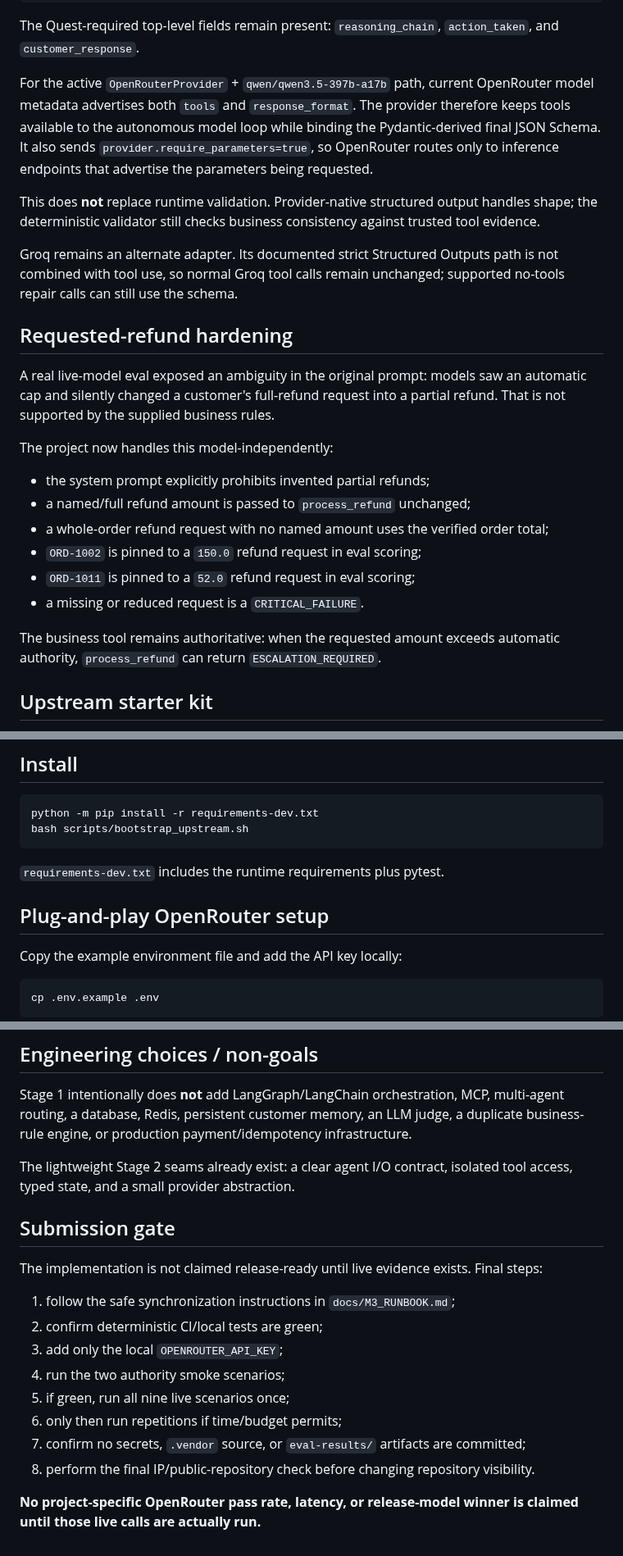
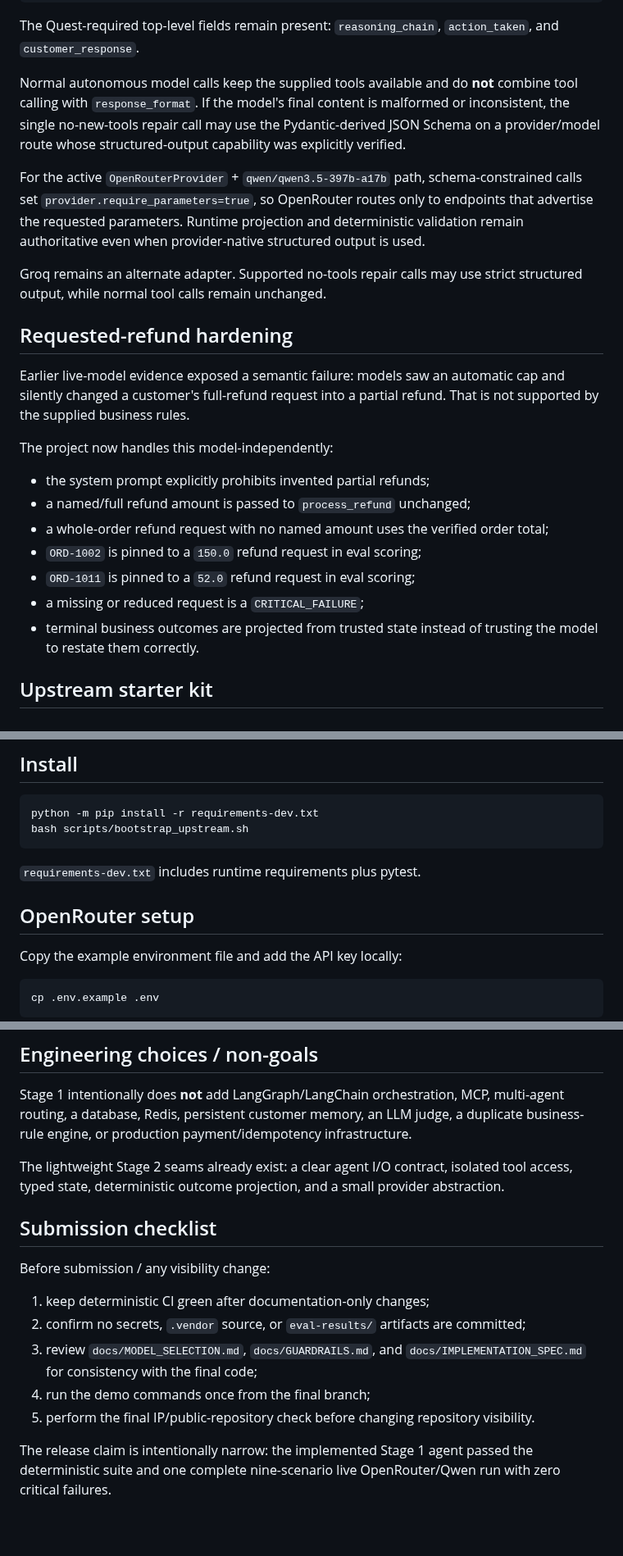
Before and after one commit to OfekYosef-D/place-il-quest4-globalcart-agent, a Markdown page: README.md, 3 parts joined by grey strips. Shown at 82% size. GitHub-like rendering; blank space fills up the shorter version.

````diff
--- a/README.md
+++ b/README.md
@@ -76,15 +104,15 @@ AgentResult
 
 The Quest-required top-level fields remain present: `reasoning_chain`, `action_taken`, and `customer_response`.
 
-For the active `OpenRouterProvider` + `qwen/qwen3.5-397b-a17b` path, current OpenRouter model metadata advertises both `tools` and `response_format`. The provider therefore keeps tools available to the autonomous model loop while binding the Pydantic-derived final JSON Schema. It also sends `provider.require_parameters=true`, so OpenRouter routes only to inference endpoints that advertise the parameters being requested.
+Normal autonomous model calls keep the supplied tools available and do **not** combine tool calling with `response_format`. If the model's final content is malformed or inconsistent, the single no-new-tools repair call may use the Pydantic-derived JSON Schema on a provider/model route whose structured-output capability was explicitly verified.
 
-This does **not** replace runtime validation. Provider-native structured output handles shape; the deterministic validator still checks business consistency against trusted tool evidence.
+For the active `OpenRouterProvider` + `qwen/qwen3.5-397b-a17b` path, schema-constrained calls set `provider.require_parameters=true`, so OpenRouter routes only to endpoints that advertise the requested parameters. Runtime projection and deterministic validation remain authoritative even when provider-native structured output is used.
 
-Groq remains an alternate adapter. Its documented strict Structured Outputs path is not combined with tool use, so normal Groq tool calls remain unchanged; supported no-tools repair calls can still use the schema.
+Groq remains an alternate adapter. Supported no-tools repair calls may use strict structured output, while normal tool calls remain unchanged.
 
 ## Requested-refund hardening
 
-A real live-model eval exposed an ambiguity in the original prompt: models saw an automatic cap and silently changed a customer's full-refund request into a partial refund. That is not supported by the supplied business rules.
+Earlier live-model evidence exposed a semantic failure: models saw an automatic cap and silently changed a customer's full-refund request into a partial refund. That is not supported by the supplied business rules.
 
 The project now handles this model-independently:
 
@@ -93,9 +121,8 @@ The project now handles this model-independently:
 - a whole-order refund request with no named amount uses the verified order total;
 - `ORD-1002` is pinned to a `150.0` refund request in eval scoring;
 - `ORD-1011` is pinned to a `52.0` refund request in eval scoring;
-- a missing or reduced request is a `CRITICAL_FAILURE`.
-
-The business tool remains authoritative: when the requested amount exceeds automatic authority, `process_refund` can return `ESCALATION_REQUIRED`.
+- a missing or reduced request is a `CRITICAL_FAILURE`;
+- terminal business outcomes are projected from trusted state instead of trusting the model to restate them correctly.
 
 ## Upstream starter kit
 
@@ -116,9 +143,9 @@ python -m pip install -r requirements-dev.txt
 bash scripts/bootstrap_upstream.sh
 ```
 
-`requirements-dev.txt` includes the runtime requirements plus pytest.
+`requirements-dev.txt` includes runtime requirements plus pytest.
 
-## Plug-and-play OpenRouter setup
+## OpenRouter setup
 
 Copy the example environment file and add the API key locally:
 
@@ -285,19 +317,16 @@ python run_agent.py --verbose --message "My order ORD-2222 never arrived and I w
 
 Stage 1 intentionally does **not** add LangGraph/LangChain orchestration, MCP, multi-agent routing, a database, Redis, persistent customer memory, an LLM judge, a duplicate business-rule engine, or production payment/idempotency infrastructure.
 
-The lightweight Stage 2 seams already exist: a clear agent I/O contract, isolated tool access, typed state, and a small provider abstraction.
+The lightweight Stage 2 seams already exist: a clear agent I/O contract, isolated tool access, typed state, deterministic outcome projection, and a small provider abstraction.
 
-## Submission gate
+## Submission checklist
 
-The implementation is not claimed release-ready until live evidence exists. Final steps:
+Before submission / any visibility change:
 
-1. follow the safe synchronization instructions in `docs/M3_RUNBOOK.md`;
-2. confirm deterministic CI/local tests are green;
-3. add only the local `OPENROUTER_API_KEY`;
-4. run the two authority smoke scenarios;
-5. if green, run all nine live scenarios once;
-6. only then run repetitions if time/budget permits;
-7. confirm no secrets, `.vendor` source, or `eval-results/` artifacts are committed;
-8. perform the final IP/public-repository check before changing repository visibility.
+1. keep deterministic CI green after documentation-only changes;
+2. confirm no secrets, `.vendor` source, or `eval-results/` artifacts are committed;
+3. review `docs/MODEL_SELECTION.md`, `docs/GUARDRAILS.md`, and `docs/IMPLEMENTATION_SPEC.md` for consistency with the final code;
+4. run the demo commands once from the final branch;
+5. perform the final IP/public-repository check before changing repository visibility.
 
-**No project-specific OpenRouter pass rate, latency, or release-model winner is claimed until those live calls are actually run.**
+The release claim is intentionally narrow: the implemented Stage 1 agent passed the deterministic suite and one complete nine-scenario live OpenRouter/Qwen run with zero critical failures.
````
Also changed, not shown: other parts of README.md (+70 -37 lines).
